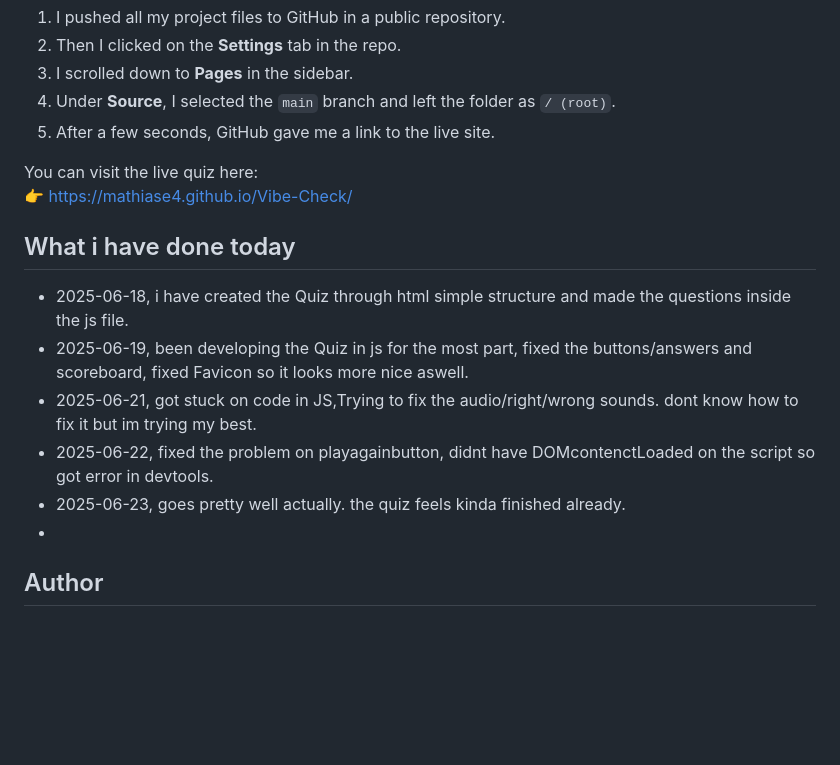
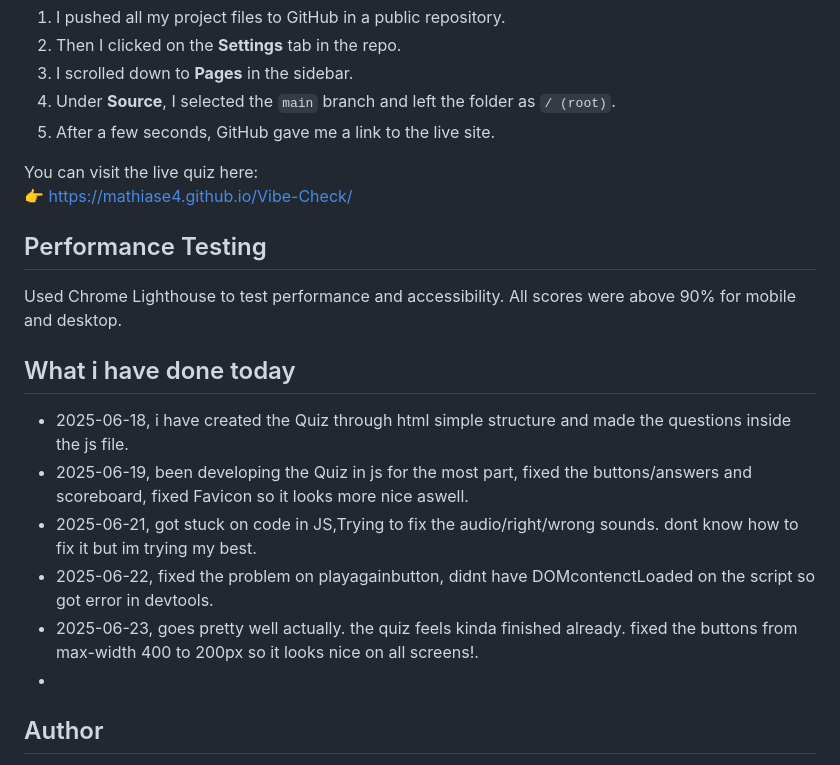
Before and after one commit to mathiase4/Vibe-Check, a Markdown page: README.md, the part around the change. Rendered like a GitHub page; blank space fills up the shorter version.

```diff
--- a/README.md
+++ b/README.md
@@ -104,6 +104,11 @@ I published this site using GitHub Pages. Here's how I did it:
 You can visit the live quiz here:
 👉 [https://mathiase4.github.io/Vibe-Check/](https://mathiase4.github.io/Vibe-Check/)
 
+## Performance Testing
+
+Used Chrome Lighthouse to test performance and accessibility.
+All scores were above 90% for mobile and desktop.
+
 
 
 
@@ -112,7 +117,7 @@ You can visit the live quiz here:
 - 2025-06-19, been developing the Quiz in js for the most part, fixed the buttons/answers and scoreboard, fixed Favicon so it looks more nice aswell.
 - 2025-06-21, got stuck on code in JS,Trying to fix the audio/right/wrong sounds. dont know how to fix it but im trying my best.
 - 2025-06-22, fixed the problem on playagainbutton, didnt have DOMcontenctLoaded on the script so got error in devtools.
-- 2025-06-23, goes pretty well actually. the quiz feels kinda finished already.
+- 2025-06-23, goes pretty well actually. the quiz feels kinda finished already. fixed the buttons from max-width 400 to 200px so it looks nice on all screens!.
 -
 
 
```
